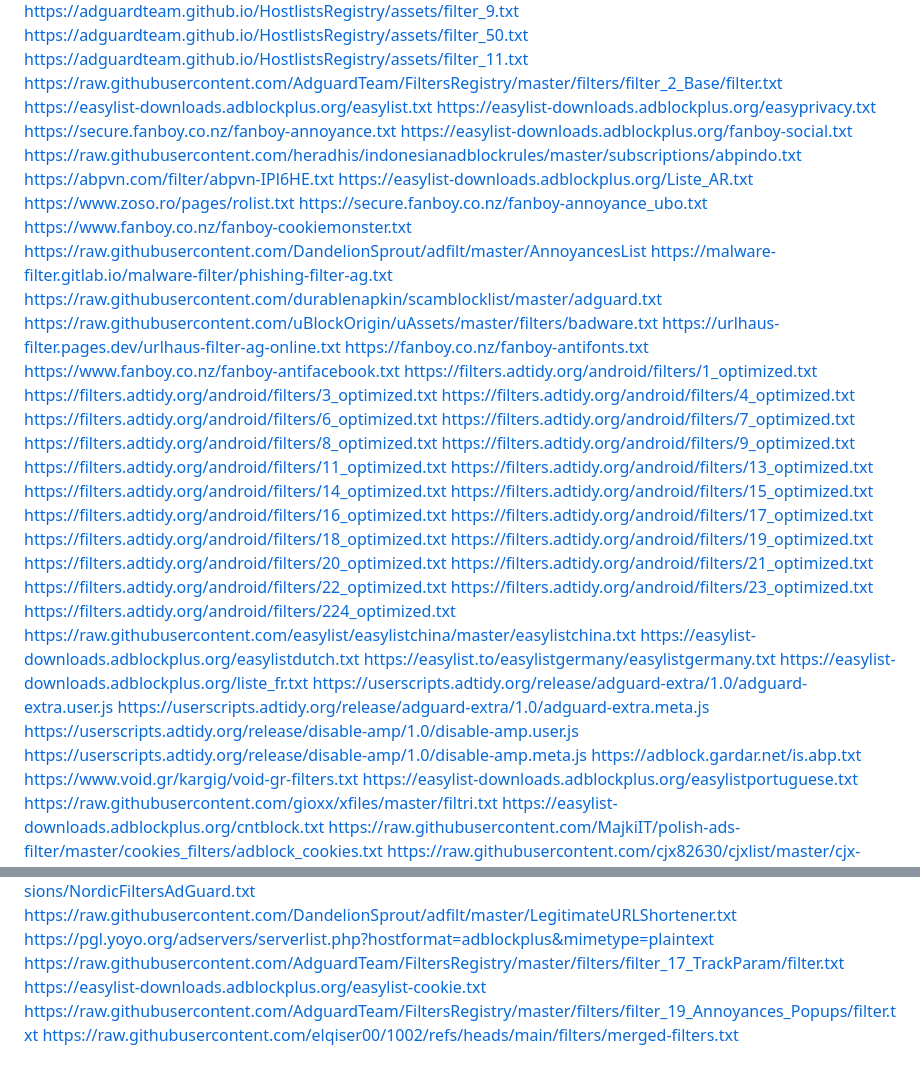
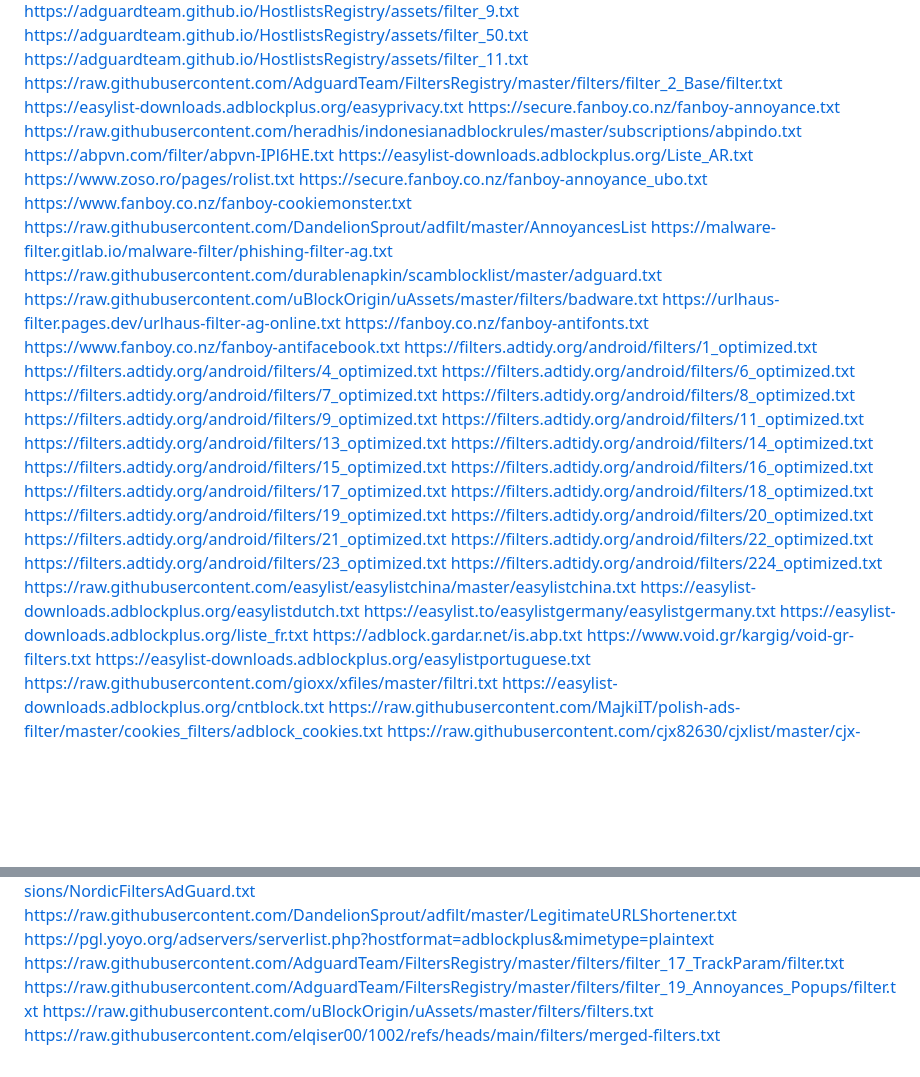
Before and after one commit to elqiser00/1002, a Markdown page: README.md, 2 parts joined by grey strips. Drawn GitHub-style; blank space fills up the shorter version.

```diff
--- a/README.md
+++ b/README.md
@@ -46,10 +46,8 @@ https://adguardteam.github.io/HostlistsRegistry/assets/filter_9.txt
 https://adguardteam.github.io/HostlistsRegistry/assets/filter_50.txt
 https://adguardteam.github.io/HostlistsRegistry/assets/filter_11.txt
 https://raw.githubusercontent.com/AdguardTeam/FiltersRegistry/master/filters/filter_2_Base/filter.txt
-https://easylist-downloads.adblockplus.org/easylist.txt
 https://easylist-downloads.adblockplus.org/easyprivacy.txt
 https://secure.fanboy.co.nz/fanboy-annoyance.txt
-https://easylist-downloads.adblockplus.org/fanboy-social.txt
 https://raw.githubusercontent.com/heradhis/indonesianadblockrules/master/subscriptions/abpindo.txt
 https://abpvn.com/filter/abpvn-IPl6HE.txt
 https://easylist-downloads.adblockplus.org/Liste_AR.txt
@@ -64,7 +62,6 @@ https://urlhaus-filter.pages.dev/urlhaus-filter-ag-online.txt
 https://fanboy.co.nz/fanboy-antifonts.txt
 https://www.fanboy.co.nz/fanboy-antifacebook.txt
 https://filters.adtidy.org/android/filters/1_optimized.txt
-https://filters.adtidy.org/android/filters/3_optimized.txt
 https://filters.adtidy.org/android/filters/4_optimized.txt
 https://filters.adtidy.org/android/filters/6_optimized.txt
 https://filters.adtidy.org/android/filters/7_optimized.txt
@@ -87,10 +84,6 @@ https://raw.githubusercontent.com/easylist/easylistchina/master/easylistchina.tx
 https://easylist-downloads.adblockplus.org/easylistdutch.txt
 https://easylist.to/easylistgermany/easylistgermany.txt
 https://easylist-downloads.adblockplus.org/liste_fr.txt
-https://userscripts.adtidy.org/release/adguard-extra/1.0/adguard-extra.user.js
-https://userscripts.adtidy.org/release/adguard-extra/1.0/adguard-extra.meta.js
-https://userscripts.adtidy.org/release/disable-amp/1.0/disable-amp.user.js
-https://userscripts.adtidy.org/release/disable-amp/1.0/disable-amp.meta.js
 https://adblock.gardar.net/is.abp.txt
 https://www.void.gr/kargig/void-gr-filters.txt
 https://easylist-downloads.adblockplus.org/easylistportuguese.txt
@@ -132,6 +125,6 @@ https://raw.githubusercontent.com/DandelionSprout/adfilt/master/NorwegianExperim
 https://raw.githubusercontent.com/DandelionSprout/adfilt/master/LegitimateURLShortener.txt
 https://pgl.yoyo.org/adservers/serverlist.php?hostformat=adblockplus&mimetype=plaintext
 https://raw.githubusercontent.com/AdguardTeam/FiltersRegistry/master/filters/filter_17_TrackParam/filter.txt
-https://easylist-downloads.adblockplus.org/easylist-cookie.txt
 https://raw.githubusercontent.com/AdguardTeam/FiltersRegistry/master/filters/filter_19_Annoyances_Popups/filter.txt
+https://raw.githubusercontent.com/uBlockOrigin/uAssets/master/filters/filters.txt
 https://raw.githubusercontent.com/elqiser00/1002/refs/heads/main/filters/merged-filters.txt
```
